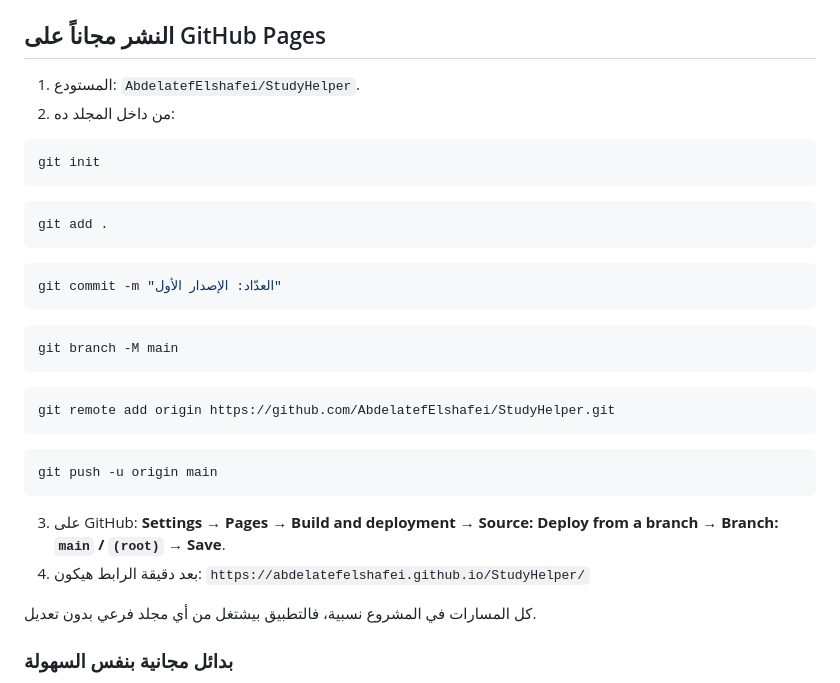
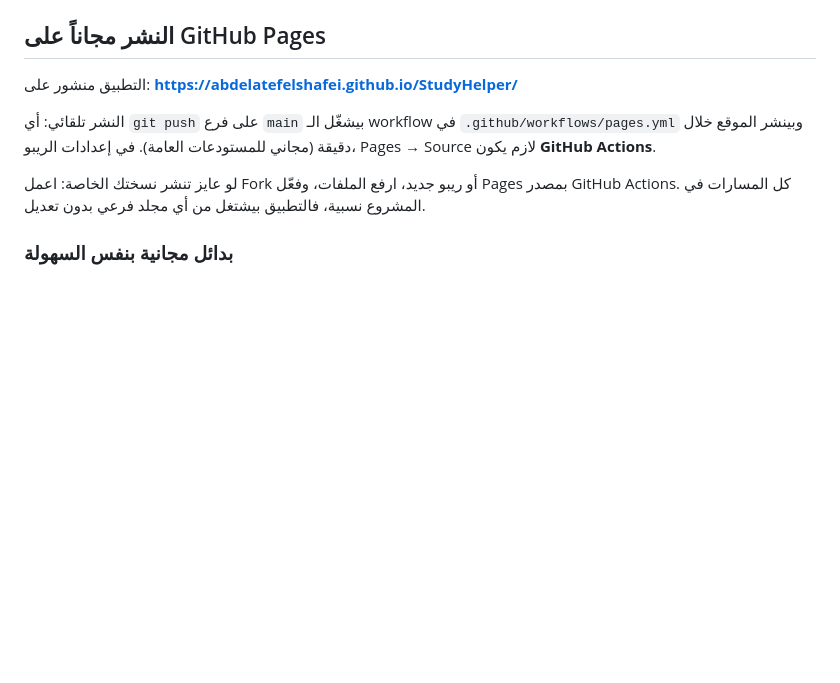
Before and after one commit to AbdelatefElshafei/StudyHelper, a Markdown page: README.md, the part around the change. Rendered like a GitHub page; blank space fills up the shorter version.

Commit message:
README: رابط التطبيق المنشور وطريقة النشر التلقائي
Co-Authored-By: Claude Fable 5.1 <noreply@anthropic.com>

````diff
--- a/README.md
+++ b/README.md
@@ -45,37 +45,11 @@ python -m http.server 5173
 
 ## النشر مجاناً على GitHub Pages
 
-1. المستودع: `AbdelatefElshafei/StudyHelper`.
-2. من داخل المجلد ده:
+التطبيق منشور على: **https://abdelatefelshafei.github.io/StudyHelper/**
 
-```bash
-git init
-```
+النشر تلقائي: أي `git push` على فرع `main` بيشغّل الـ workflow في `.github/workflows/pages.yml` وبينشر الموقع خلال دقيقة (مجاني للمستودعات العامة). في إعدادات الريبو، Pages → Source لازم يكون **GitHub Actions**.
 
-```bash
-git add .
-```
-
-```bash
-git commit -m "العدّاد: الإصدار الأول"
-```
-
-```bash
-git branch -M main
-```
-
-```bash
-git remote add origin https://github.com/AbdelatefElshafei/StudyHelper.git
-```
-
-```bash
-git push -u origin main
-```
-
-3. على GitHub: **Settings → Pages → Build and deployment → Source: Deploy from a branch → Branch: `main` / `(root)` → Save**.
-4. بعد دقيقة الرابط هيكون: `https://abdelatefelshafei.github.io/StudyHelper/`
-
-كل المسارات في المشروع نسبية، فالتطبيق بيشتغل من أي مجلد فرعي بدون تعديل.
+لو عايز تنشر نسختك الخاصة: اعمل Fork أو ريبو جديد، ارفع الملفات، وفعّل Pages بمصدر GitHub Actions. كل المسارات في المشروع نسبية، فالتطبيق بيشتغل من أي مجلد فرعي بدون تعديل.
 
 ### بدائل مجانية بنفس السهولة
 - **Netlify Drop**: افتح `app.netlify.com/drop` واسحب المجلد كله. رابط فوري.
````
